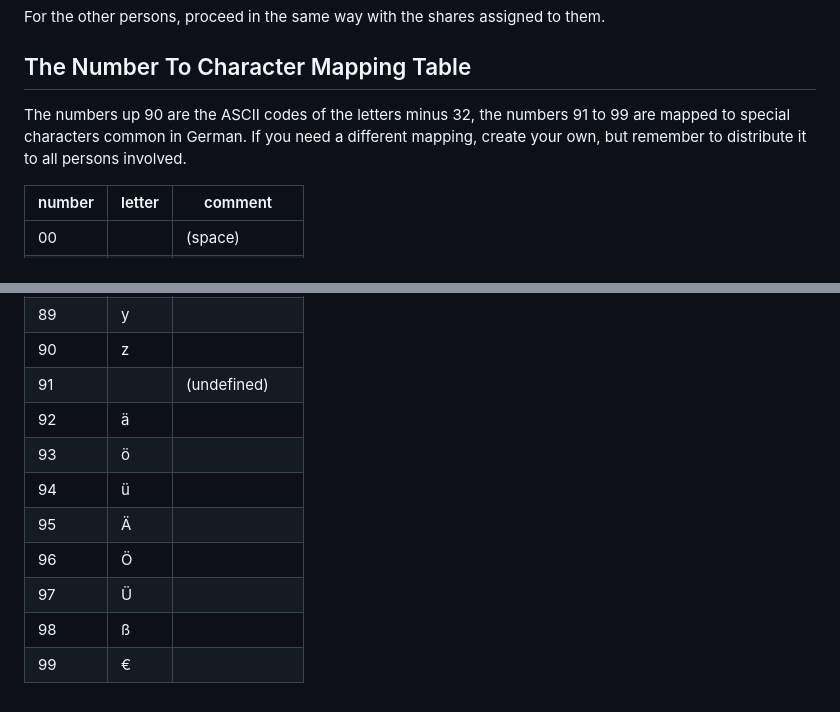
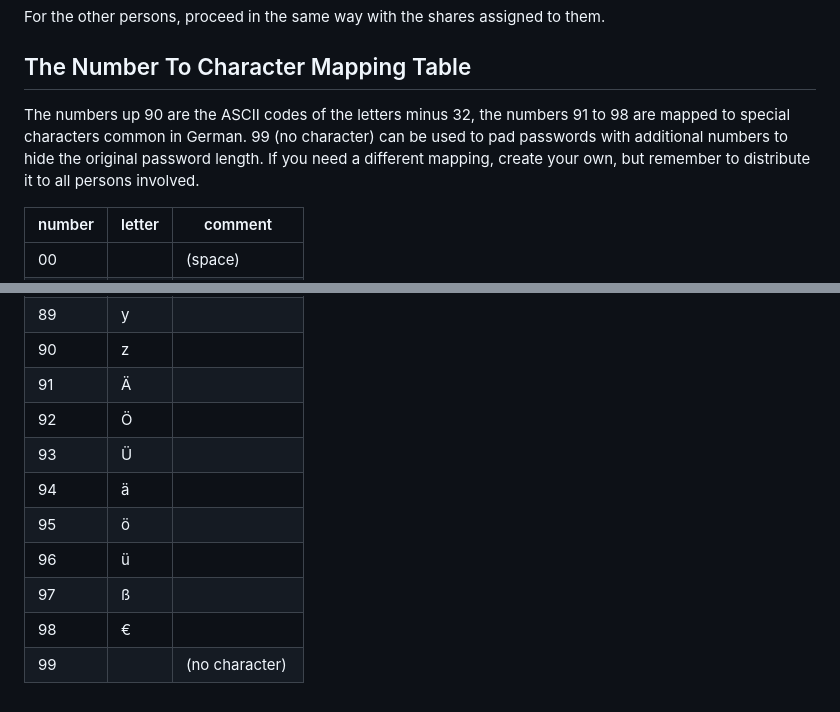
Before and after one commit to gdiet/secret-sharing, a Markdown page: README.md, 2 parts joined by grey strips. Drawn GitHub-style.

Commit message:
define 99 as „no character“

```diff
--- a/README.md
+++ b/README.md
@@ -93,7 +93,7 @@ For the other persons, proceed in the same way with the shares assigned to them.
 
 ## The Number To Character Mapping Table
 
-The numbers up 90 are the ASCII codes of the letters minus 32, the numbers 91 to 99 are mapped to special characters common in German. If you need a different mapping, create your own, but remember to distribute it to all persons involved.
+The numbers up 90 are the ASCII codes of the letters minus 32, the numbers 91 to 98 are mapped to special characters common in German. 99 (no character) can be used to pad passwords with additional numbers to hide the original password length. If you need a different mapping, create your own, but remember to distribute it to all persons involved.
 
 | number | letter | comment |
 | --- | --- | --- |
@@ -188,12 +188,12 @@ The numbers up 90 are the ASCII codes of the letters minus 32, the numbers 91 to
 | 88 | x | |
 | 89 | y | |
 | 90 | z | |
-| 91 |  | (undefined) |
-| 92 | ä | |
-| 93 | ö | |
-| 94 | ü | |
-| 95 | Ä | |
-| 96 | Ö | |
-| 97 | Ü | |
-| 98 | ß | |
-| 99 | € | |
+| 91 | Ä | |
+| 92 | Ö | |
+| 93 | Ü | |
+| 94 | ä | |
+| 95 | ö | |
+| 96 | ü | |
+| 97 | ß | |
+| 98 | € | |
+| 99 |  | (no character) |
```
